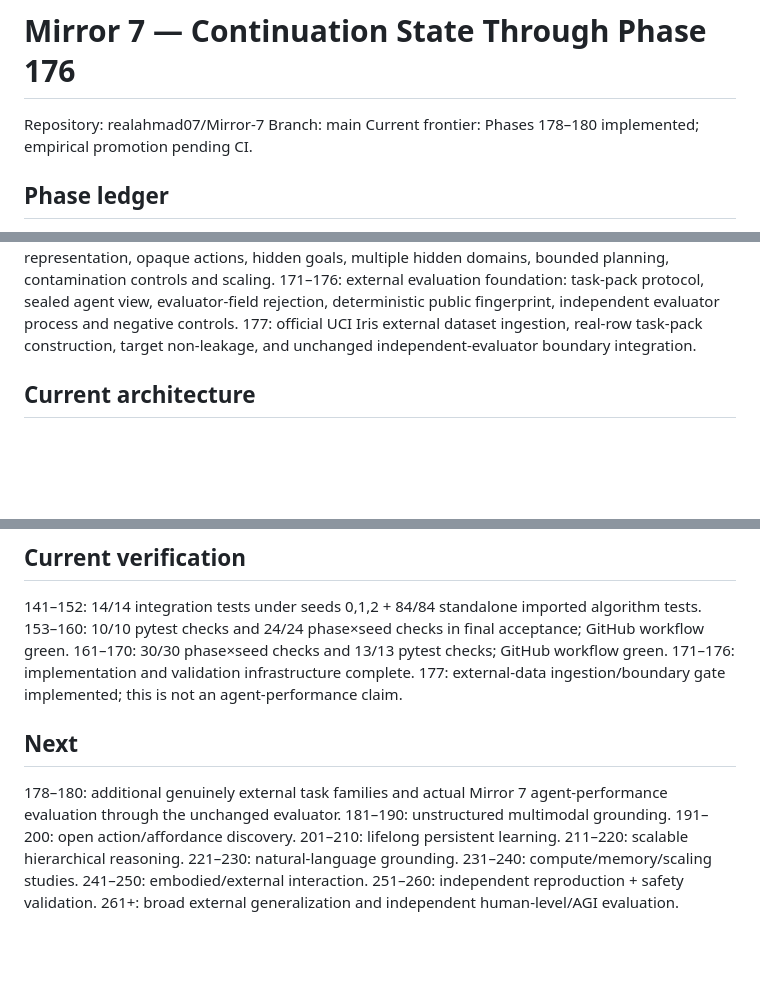
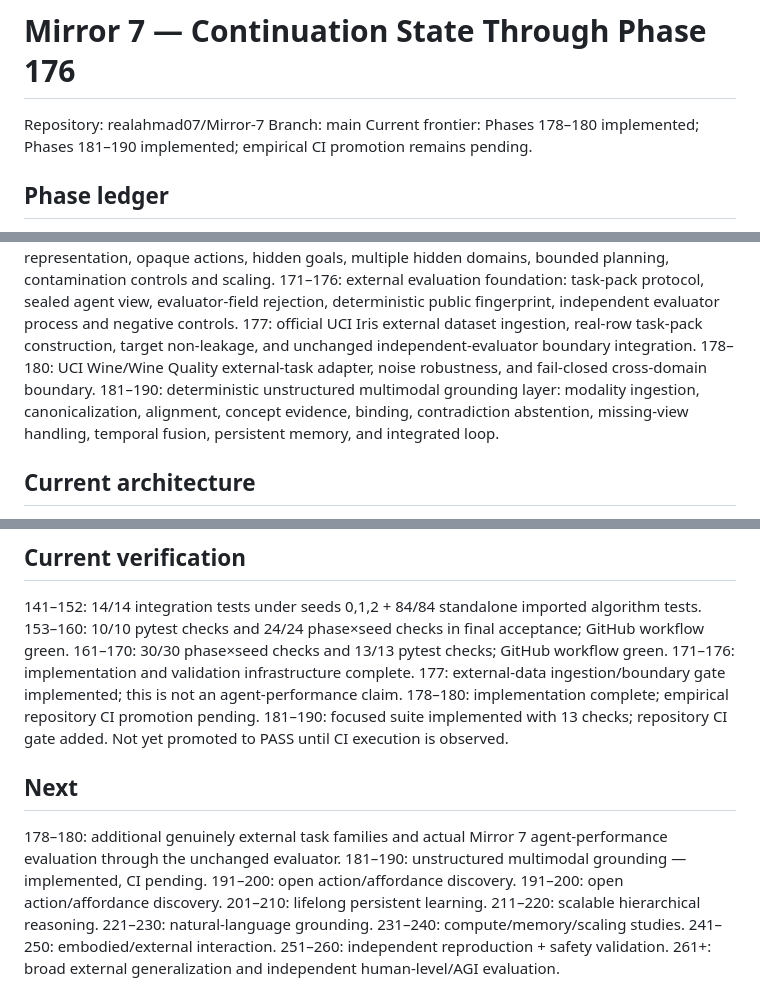
Before and after one commit to realahmad07/Mirror-7, a Markdown page: MIRROR7_CONTINUATION_STATE_176.md, 3 parts joined by grey strips. Drawn GitHub-style; blank space fills up the shorter version.

Commit message:
Phase 181-190: update continuation frontier and verification state

```diff
--- a/MIRROR7_CONTINUATION_STATE_176.md
+++ b/MIRROR7_CONTINUATION_STATE_176.md
@@ -2,7 +2,7 @@
 
 Repository: realahmad07/Mirror-7
 Branch: main
-Current frontier: Phases 178–180 implemented; empirical promotion pending CI.
+Current frontier: Phases 178–180 implemented; Phases 181–190 implemented; empirical CI promotion remains pending.
 
 ## Phase ledger
 1–22: foundational intelligence algorithms, representation, discovery, causal and compositional reasoning.
@@ -22,6 +22,8 @@ Current frontier: Phases 178–180 implemented; empirical promotion pending CI.
 161–170: black-box/raw-byte representation, opaque actions, hidden goals, multiple hidden domains, bounded planning, contamination controls and scaling.
 171–176: external evaluation foundation: task-pack protocol, sealed agent view, evaluator-field rejection, deterministic public fingerprint, independent evaluator process and negative controls.
 177: official UCI Iris external dataset ingestion, real-row task-pack construction, target non-leakage, and unchanged independent-evaluator boundary integration.
+178–180: UCI Wine/Wine Quality external-task adapter, noise robustness, and fail-closed cross-domain boundary.
+181–190: deterministic unstructured multimodal grounding layer: modality ingestion, canonicalization, alignment, concept evidence, binding, contradiction abstention, missing-view handling, temporal fusion, persistent memory, and integrated loop.
 
 ## Current architecture
 External/raw input → representation discovery → state/world model → prediction → discrepancy → causal reasoning + memory + uncertainty → goals/research → reasoning/program induction → planning/verification → action/tools/skills → environment → outcome → update/revise/learn.
@@ -34,10 +36,13 @@ Parallel controls: resource bounds, failure detection, self-debugging proposal g
 161–170: 30/30 phase×seed checks and 13/13 pytest checks; GitHub workflow green.
 171–176: implementation and validation infrastructure complete.
 177: external-data ingestion/boundary gate implemented; this is not an agent-performance claim.
+178–180: implementation complete; empirical repository CI promotion pending.
+181–190: focused suite implemented with 13 checks; repository CI gate added. Not yet promoted to PASS until CI execution is observed.
 
 ## Next
 178–180: additional genuinely external task families and actual Mirror 7 agent-performance evaluation through the unchanged evaluator.
-181–190: unstructured multimodal grounding.
+181–190: unstructured multimodal grounding — implemented, CI pending.
+191–200: open action/affordance discovery.
 191–200: open action/affordance discovery.
 201–210: lifelong persistent learning.
 211–220: scalable hierarchical reasoning.
```
